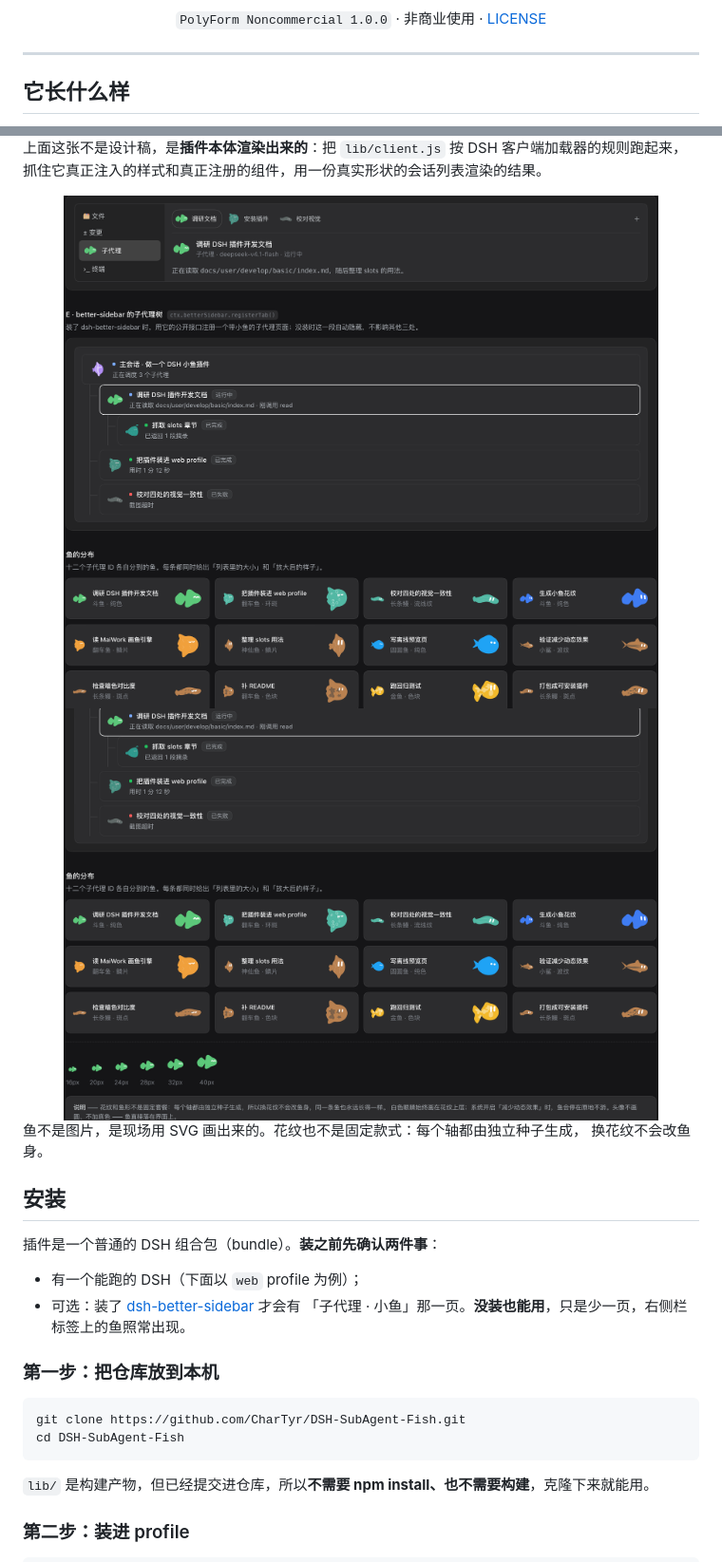
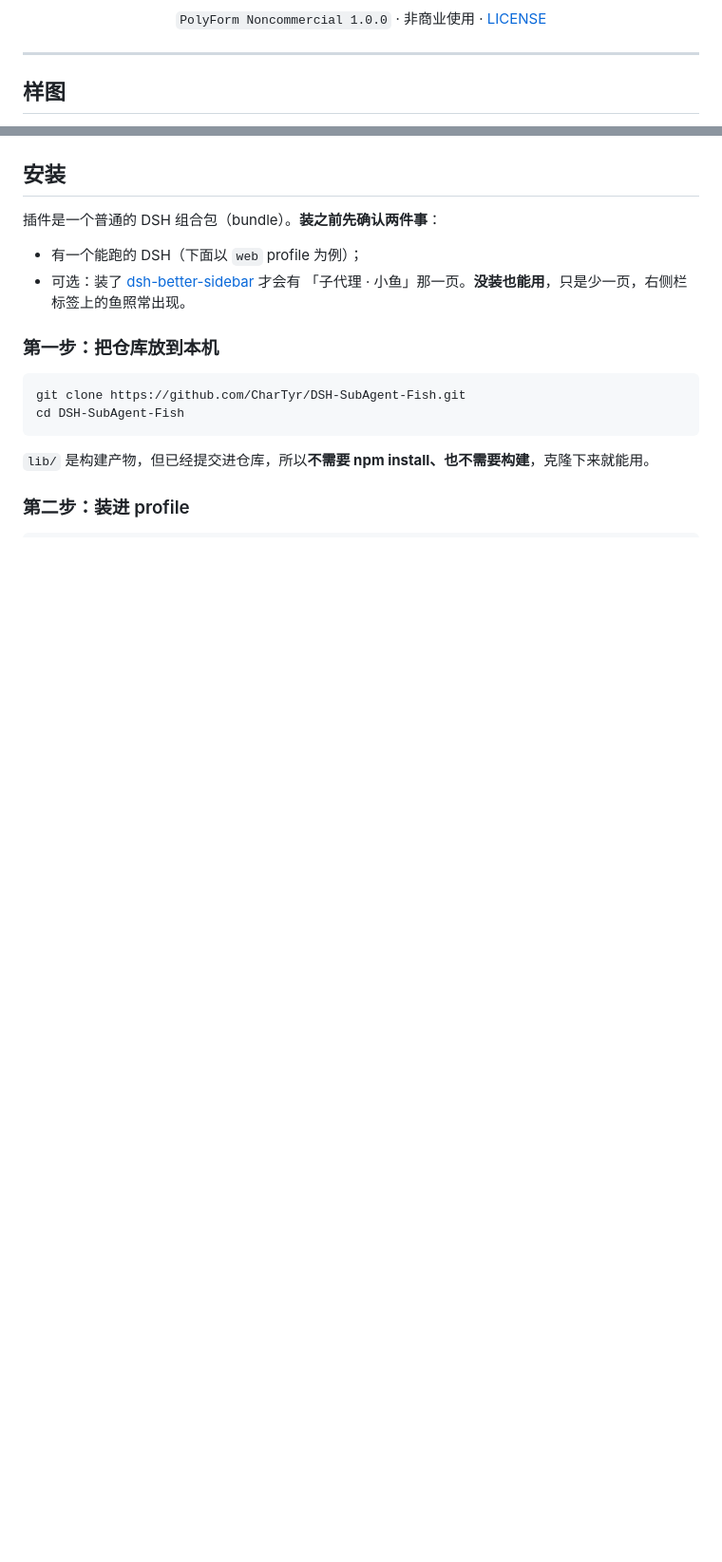
Before and after one commit to CharTyr/DSH-SubAgent-Fish, a Markdown page: README.md, 2 parts joined by grey strips. Shown at 95% size. Drawn GitHub-style; blank space fills up the shorter version.

```diff
--- a/README.md
+++ b/README.md
@@ -14,5 +14,5 @@
 
 ---
 
-## 它长什么样
+## 样图
 
@@ -22,17 +20,4 @@
 
-上面这张不是设计稿，是**插件本体渲染出来的**：把 `lib/client.js` 按 DSH 客户端加载器的规则跑起来，
-抓住它真正注入的样式和真正注册的组件，用一份真实形状的会话列表渲染的结果。
-
-<div align="center">
-<img src="preview/shots/dark-de.png" width="88%" alt="在界面里的样子" />
-</div>
-
-<div align="center">
-<img src="preview/shots/dark-gallery.png" width="88%" alt="十二个子代理各自的鱼" />
-</div>
-
-鱼不是图片，是现场用 SVG 画出来的。花纹也不是固定款式：每个轴都由独立种子生成，
-换花纹不会改鱼身。
 
 ## 安装
 
```
Also changed, not shown: other parts of README.md (+1 -3 lines).
